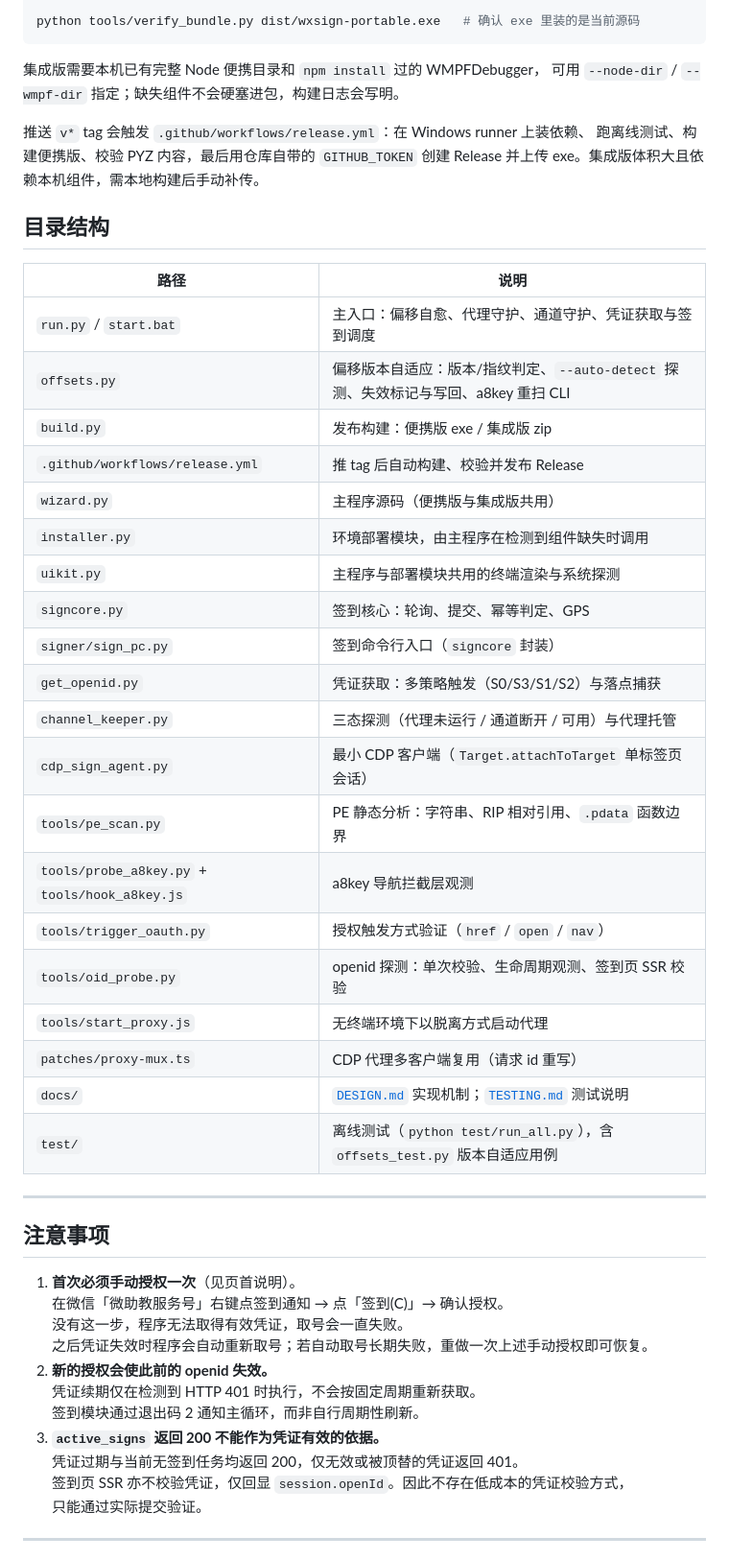
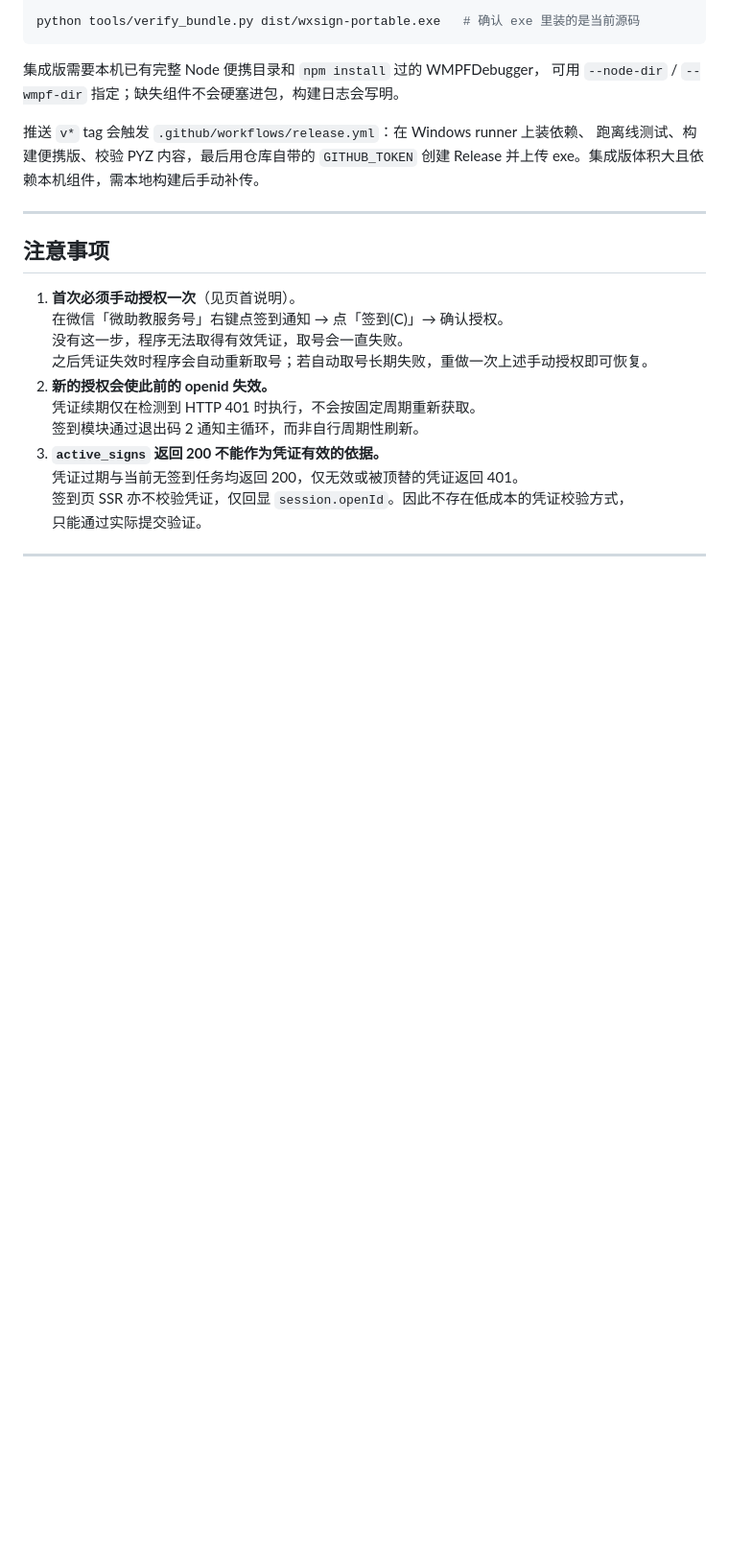
Before and after one commit to qyr0721/weizhujiao-autosign-pc-hook, a Markdown page: README.md, the part around one of its changes. Shown at 96% size. GitHub-like rendering; blank space fills up the shorter version.

```diff
--- a/README.md
+++ b/README.md
@@ -320,31 +292,6 @@ python tools/verify_bundle.py dist/wxsign-portable.exe   # 确认 exe 里装的
 推送 `v*` tag 会触发 `.github/workflows/release.yml`：在 Windows runner 上装依赖、
 跑离线测试、构建便携版、校验 PYZ 内容，最后用仓库自带的 `GITHUB_TOKEN` 创建
 Release 并上传 exe。集成版体积大且依赖本机组件，需本地构建后手动补传。
-
-## 目录结构
-
-| 路径                                             | 说明                                                                      |
-| ---------------------------------------------- | ----------------------------------------------------------------------- |
-| `run.py` / `start.bat`                         | 主入口：偏移自愈、代理守护、通道守护、凭证获取与签到调度                                             |
-| `offsets.py`                                   | 偏移版本自适应：版本/指纹判定、`--auto-detect` 探测、失效标记与写回、a8key 重扫 CLI          |
-| `build.py`                                     | 发布构建：便携版 exe / 集成版 zip                                                    |
-| `.github/workflows/release.yml`                | 推 tag 后自动构建、校验并发布 Release                                                |
-| `wizard.py`                                    | 主程序源码（便携版与集成版共用）                                                        |
-| `installer.py`                                 | 环境部署模块，由主程序在检测到组件缺失时调用                                                  |
-| `uikit.py`                                     | 主程序与部署模块共用的终端渲染与系统探测                                                    |
-| `signcore.py`                                  | 签到核心：轮询、提交、幂等判定、GPS                                                     |
-| `signer/sign_pc.py`                            | 签到命令行入口（`signcore` 封装）                                                  |
-| `get_openid.py`                                | 凭证获取：多策略触发（S0/S3/S1/S2）与落点捕获                                            |
-| `channel_keeper.py`                            | 三态探测（代理未运行 / 通道断开 / 可用）与代理托管                                            |
-| `cdp_sign_agent.py`                            | 最小 CDP 客户端（`Target.attachToTarget` 单标签页会话）                              |
-| `tools/pe_scan.py`                             | PE 静态分析：字符串、RIP 相对引用、`.pdata` 函数边界                                      |
-| `tools/probe_a8key.py` + `tools/hook_a8key.js` | a8key 导航拦截层观测                                                           |
-| `tools/trigger_oauth.py`                       | 授权触发方式验证（`href` / `open` / `nav`）                                       |
-| `tools/oid_probe.py`                           | openid 探测：单次校验、生命周期观测、签到页 SSR 校验                                        |
-| `tools/start_proxy.js`                         | 无终端环境下以脱离方式启动代理                                                         |
-| `patches/proxy-mux.ts`                         | CDP 代理多客户端复用（请求 id 重写）                                                  |
-| `docs/`                                        | [`DESIGN.md`](docs/DESIGN.md) 实现机制；[`TESTING.md`](docs/TESTING.md) 测试说明 |
-| `test/`                                        | 离线测试（`python test/run_all.py`），含 `offsets_test.py` 版本自适应用例              |
 
 ---
 
```
Also changed, not shown: other parts of README.md (+0 -28 lines).
